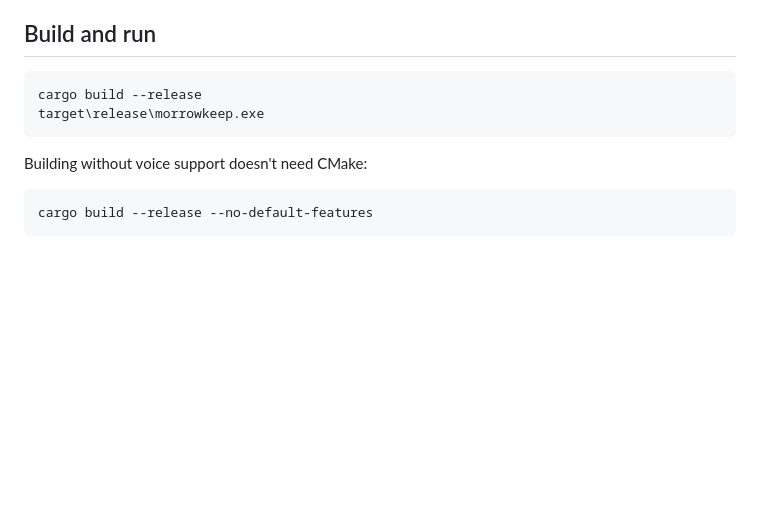
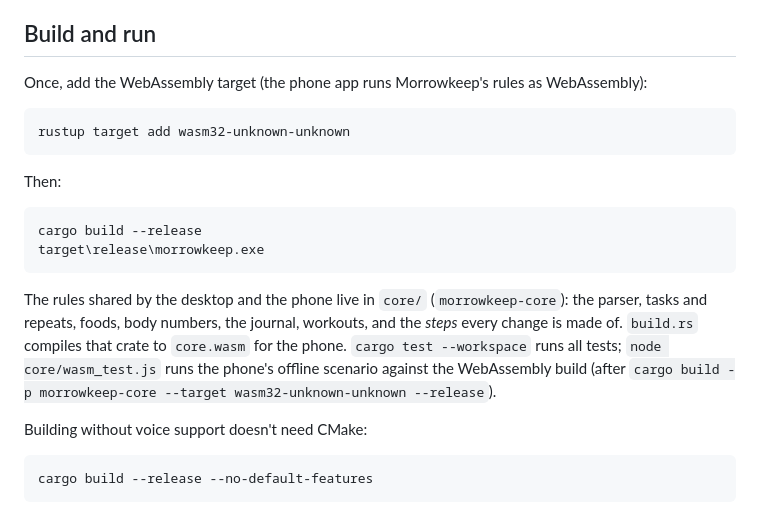
Before and after one commit to SyberKraken/morrowkeep, a Markdown page: README.md, the part around the change. Drawn GitHub-style; blank space fills up the shorter version.

Commit message:
README: building needs the wasm32 target; where the shared core lives
Co-Authored-By: Claude Opus 5.5 <noreply@anthropic.com>

````diff
--- a/README.md
+++ b/README.md
@@ -217,10 +217,24 @@ notifications, so typing a value is one tap away in the app.
 
 ## Build and run
 
+Once, add the WebAssembly target (the phone app runs Morrowkeep's rules as WebAssembly):
+
+```
+rustup target add wasm32-unknown-unknown
+```
+
+Then:
+
 ```
 cargo build --release
 target\release\morrowkeep.exe
 ```
+
+The rules shared by the desktop and the phone live in `core/` (`morrowkeep-core`): the parser,
+tasks and repeats, foods, body numbers, the journal, workouts, and the *steps* every change is
+made of. `build.rs` compiles that crate to `core.wasm` for the phone. `cargo test --workspace`
+runs all tests; `node core/wasm_test.js` runs the phone's offline scenario against the
+WebAssembly build (after `cargo build -p morrowkeep-core --target wasm32-unknown-unknown --release`).
 
 Building without voice support doesn't need CMake:
 
````
